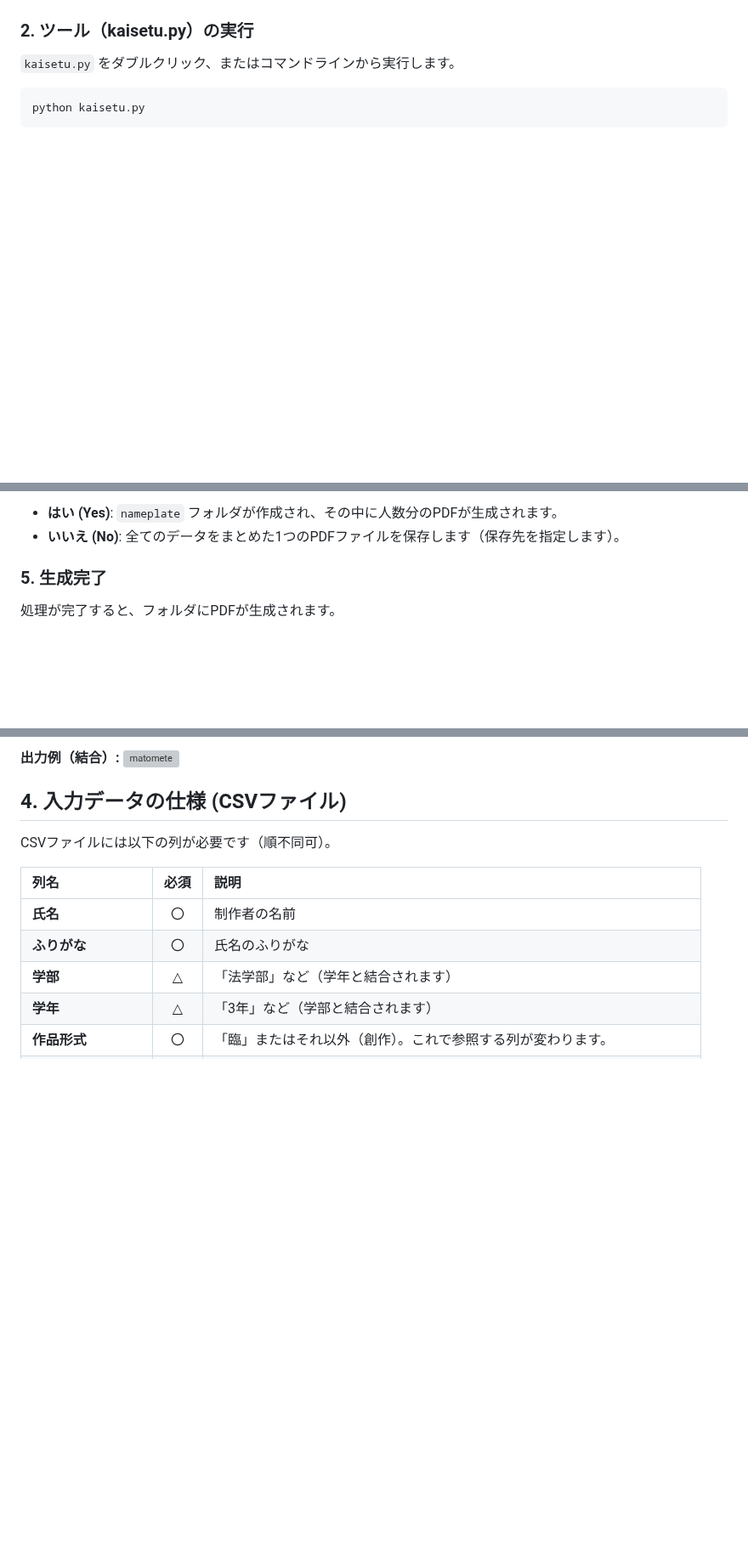
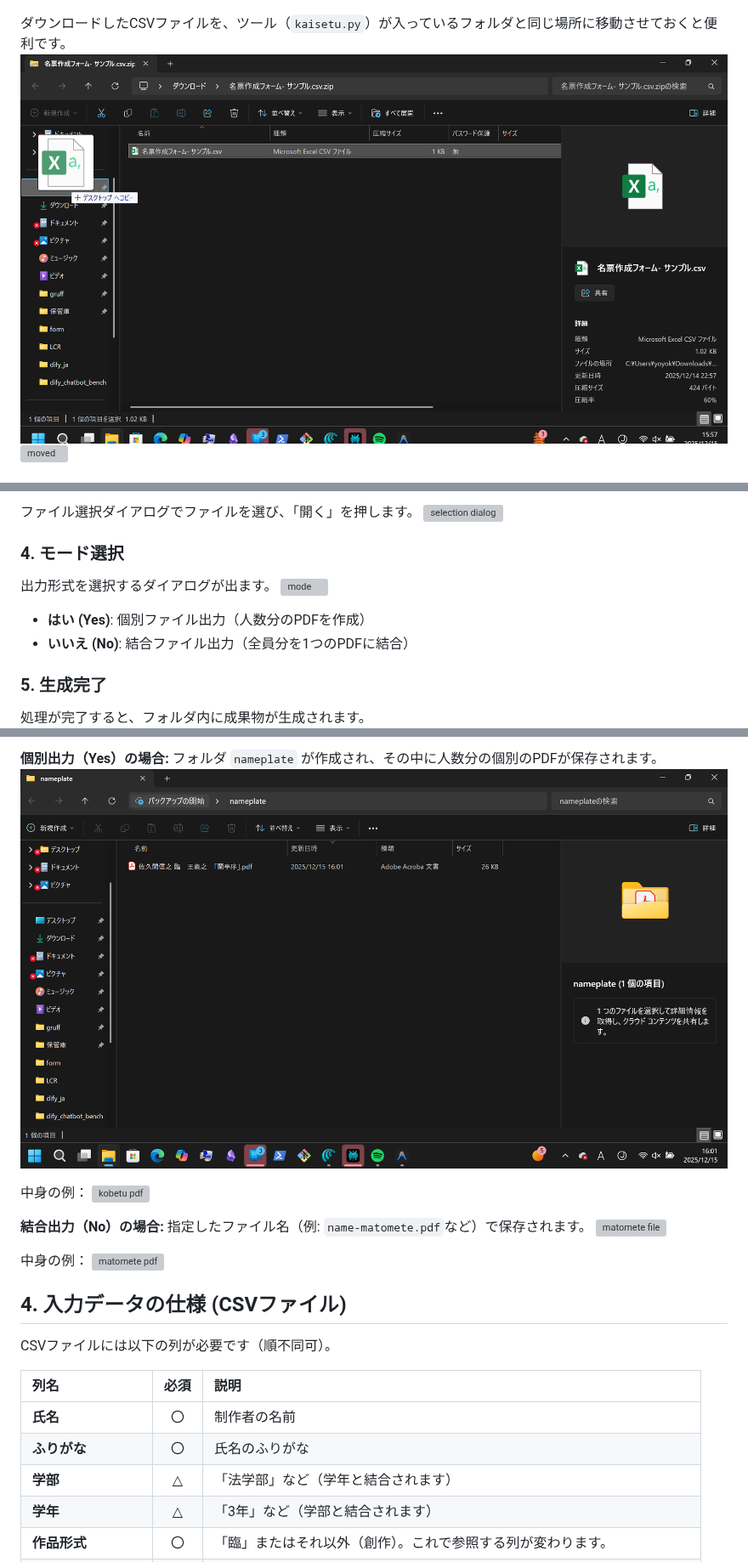
Before and after one commit to guousuides/syodokai-meihyo, a Markdown page: README.md, 3 parts joined by grey strips. Shown at 85% size. Drawn GitHub-style; blank space fills up the shorter version; grey boxes are pictures that could not be loaded.

````diff
--- a/README.md
+++ b/README.md
@@ -47,9 +48,7 @@ Googleフォームの回答ページから「スプレッドシートにリン
 CSVとして保存する際は、必ずファイル形式を確認してください。
 ![save](manu/beforesavingcsv.png)
 
-### 2. ツール（kaisetu.py）の実行
-`kaisetu.py` をダブルクリック、またはコマンドラインから実行します。
-```bash
-python kaisetu.py
-```
+ダウンロードしたCSVファイルを、ツール（`kaisetu.py`）が入っているフォルダと同じ場所に移動させておくと便利です。
+![move](manu/move.png)
+![moved](manu/moved.png)
 
@@ -63,8 +62,14 @@ python kaisetu.py
 
-- **はい (Yes)**: `nameplate` フォルダが作成され、その中に人数分のPDFが生成されます。
-- **いいえ (No)**: 全てのデータをまとめた1つのPDFファイルを保存します（保存先を指定します）。
+ファイル選択ダイアログでファイルを選び、「開く」を押します。
+![selection dialog](manu/csvselection.png)
+
+### 4. モード選択
+出力形式を選択するダイアログが出ます。
+![mode](manu/modeselection.png)
+- **はい (Yes)**: 個別ファイル出力（人数分のPDFを作成）
+- **いいえ (No)**: 結合ファイル出力（全員分を1つのPDFに結合）
 
 ### 5. 生成完了
-処理が完了すると、フォルダにPDFが生成されます。
+処理が完了すると、フォルダ内に成果物が生成されます。
 ![where](manu/where.png)
 
@@ -73,6 +77,17 @@ python kaisetu.py
 
-**出力例（結合）:**
-![matomete](manu/meihyo-matomete.png)
+**個別出力（Yes）の場合:**
+フォルダ `nameplate` が作成され、その中に人数分の個別のPDFが保存されます。
+![kobetu folder](manu/output-kobetu.png)
+
+中身の例：
+![kobetu pdf](manu/kobetu.png)
+
+**結合出力（No）の場合:**
+指定したファイル名（例: `name-matomete.pdf`など）で保存されます。
+![matomete file](manu/name-matomete.png)
+
+中身の例：
+![matomete pdf](manu/meihyo-matomete.png)
 
 ## 4. 入力データの仕様 (CSVファイル)
 
````
Also changed, not shown: other parts of README.md (+9 -9 lines).
